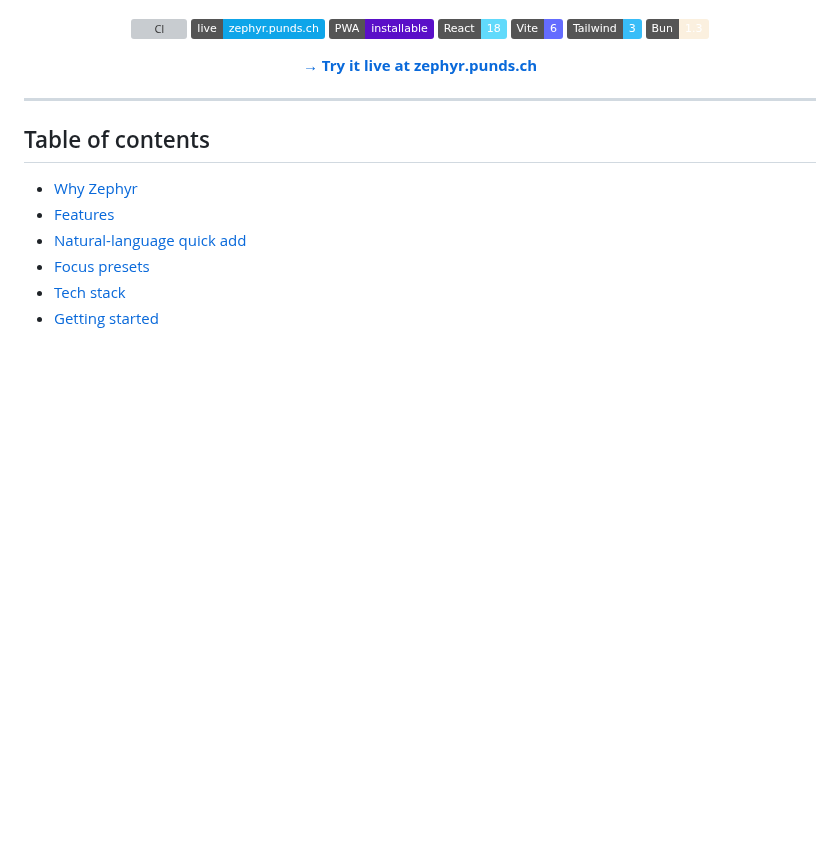
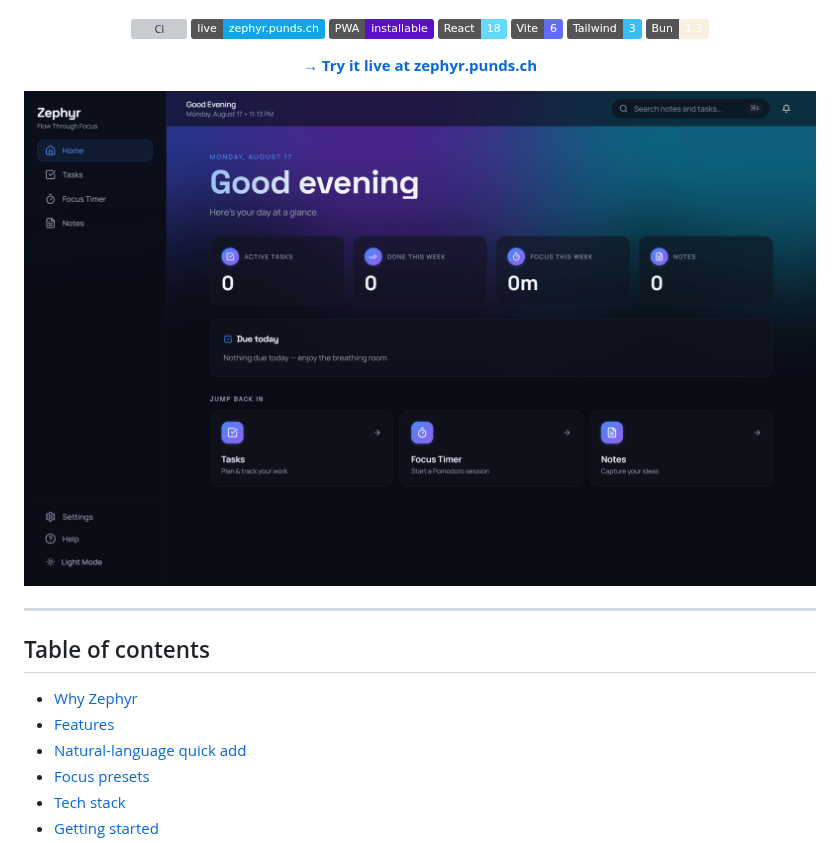
Before and after one commit to dominikkoenitzer/Zephyr, a Markdown page: README.md, the part around the change. GitHub-like rendering; pictures changed too: docs/screenshot.png (added); badges without logos; blank space fills up the shorter version; grey boxes are pictures that could not be loaded.

Commit message:
Add a screenshot to the README

```diff
--- a/README.md
+++ b/README.md
@@ -18,6 +18,9 @@ No login, no signup, no backend. Your data never leaves your browser.
 ![Bun](https://img.shields.io/badge/Bun-1.3-fbf0df?logo=bun&logoColor=black)
 
 **[→ Try it live at zephyr.punds.ch](https://zephyr.punds.ch)**
+
+
+<img src="docs/screenshot.png" alt="Zephyr — tasks, notes and a Pomodoro focus timer" width="880" />
 
 </div>
 
```
